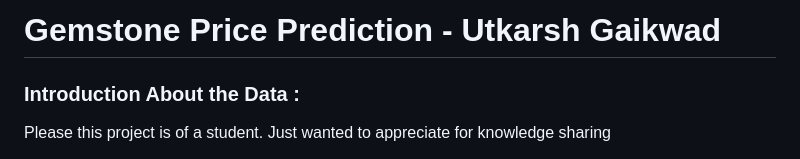
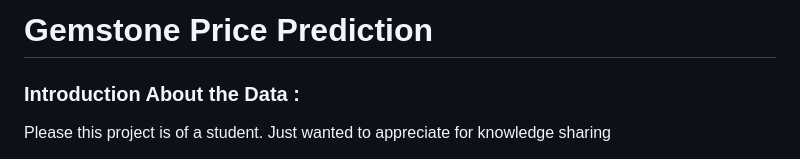
Before and after one commit to DeekshithP22-AI/mlproj-gemprice-prediction, a Markdown page: README.md, the part around the change. Rendered like a GitHub page.

```diff
--- a/README.md
+++ b/README.md
@@ -1,5 +1,4 @@
-# Gemstone Price Prediction - Utkarsh Gaikwad
-
+# Gemstone Price Prediction
 ### Introduction About the Data :
 
 Please this project is of a student. Just wanted to appreciate for knowledge sharing
```
